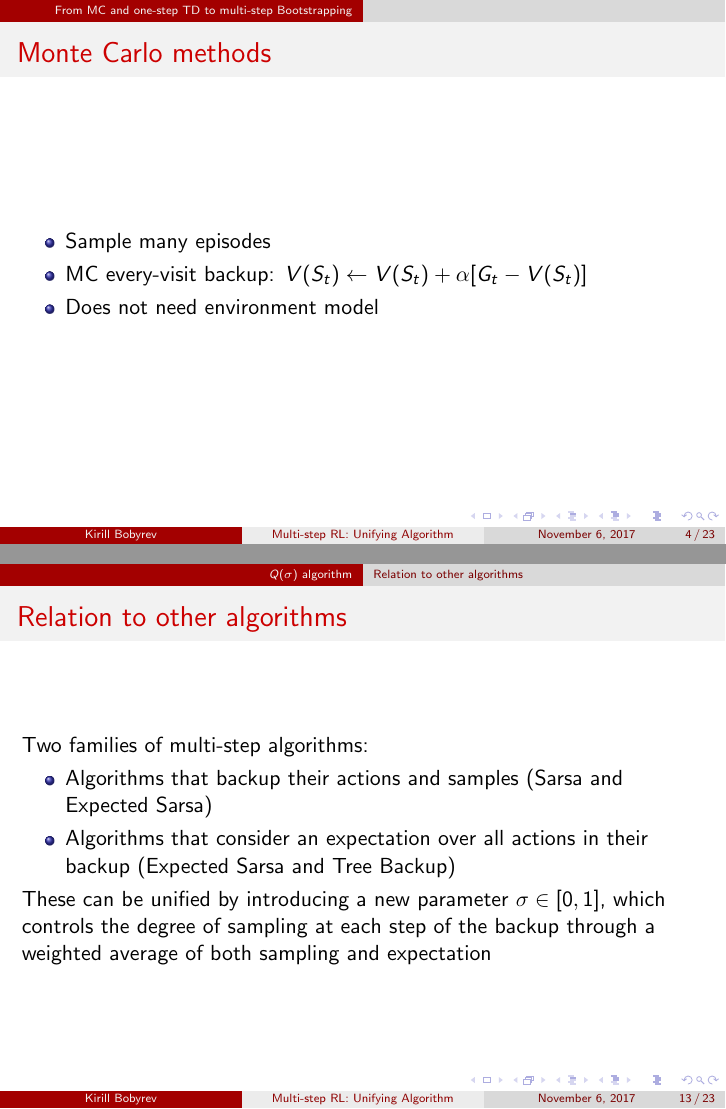
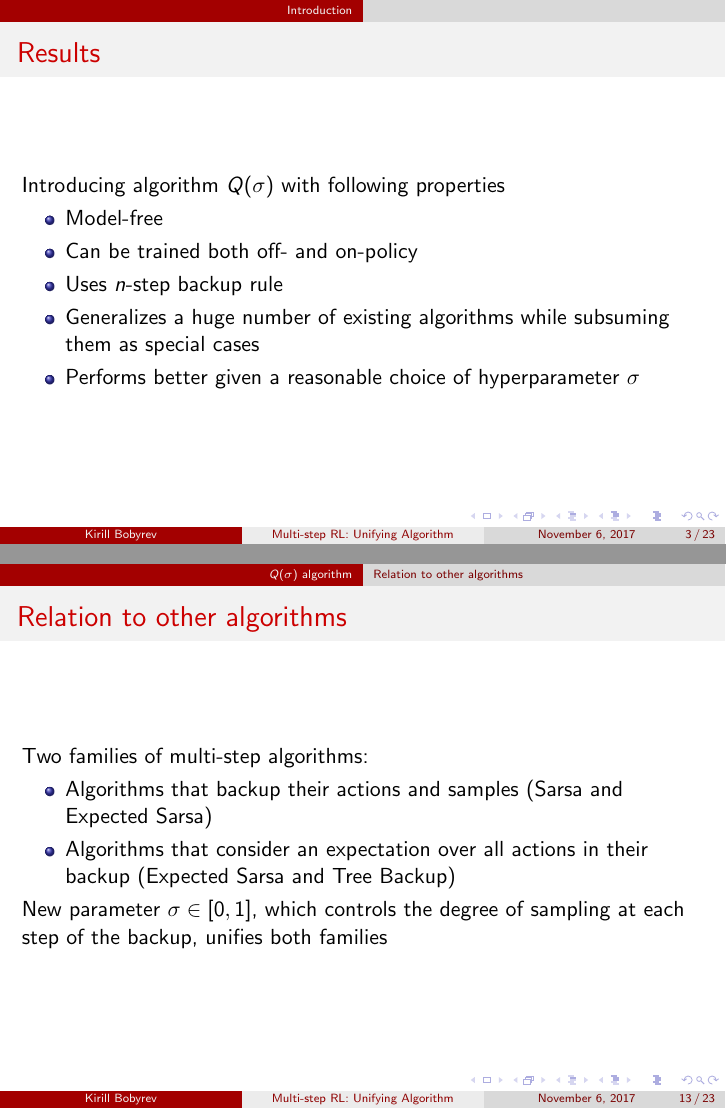
Before and after one commit to kirillbobyrev/talks, LaTeX slides (n-step-q-sigma/presentation/Presentation.tex): pages 4 and 13 of 23 before the commit and pages 3 and 13 of 23 after it, joined at a grey line. Compiled offline with pdfLaTeX.

Commit message:
Fix few typos, add more info

```diff
--- a/n-step-q-sigma/presentation/Presentation.tex
+++ b/n-step-q-sigma/presentation/Presentation.tex
@@ -45,6 +45,15 @@
 \begin{frame}
   \frametitle{Results}
   % TODO: Outline main properties of the Q(\sigma) algorithm.
+  Introducing algorithm $Q(\sigma)$ with following properties
+  \begin{itemize}
+    \item Model-free
+    \item Can be trained both off- and on-policy
+    \item Uses $n$-step backup rule
+    \item Generalizes a huge number of existing algorithms while subsuming them
+      as special cases
+    \item Performs better given a reasonable choice of hyperparameter $\sigma$
+  \end{itemize}
 \end{frame}
 
 %-------------------------------------------------------------------------------
@@ -183,9 +192,8 @@
     \item Algorithms that consider an expectation over all actions in their
       backup (Expected Sarsa and Tree Backup)
   \end{itemize}
-  These can be unified by introducing a new parameter $\sigma \in [0, 1]$, which
-  controls the degree of sampling at each step of the backup through a weighted
-  average of both sampling and expectation
+  New parameter $\sigma \in [0, 1]$, which controls the degree of sampling at
+  each step of the backup, unifies both families
 \end{frame}
 
 %-------------------------------------------------------------------------------
```
Also changed, not shown: n-step-q-sigma/presentation/Presentation.pdf, n-step-q-sigma/presentation/Presentation.tex (10 more changed lines).
